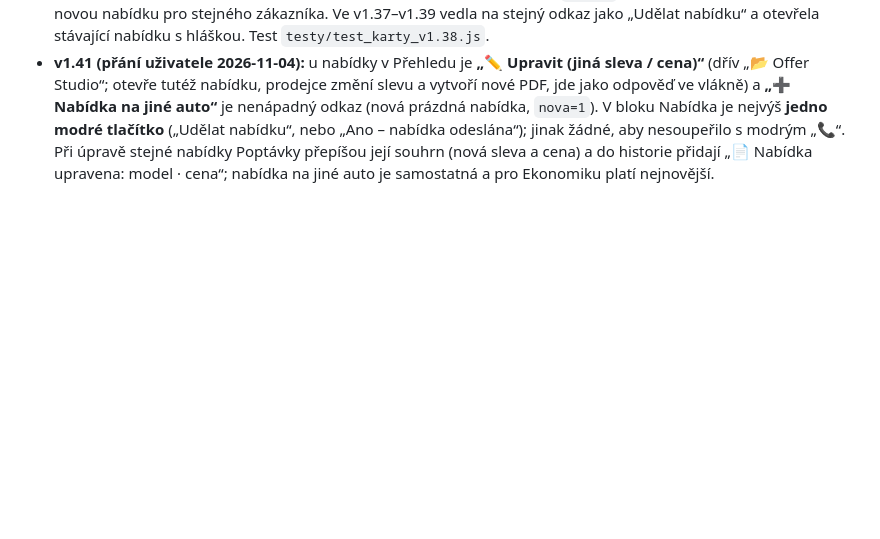
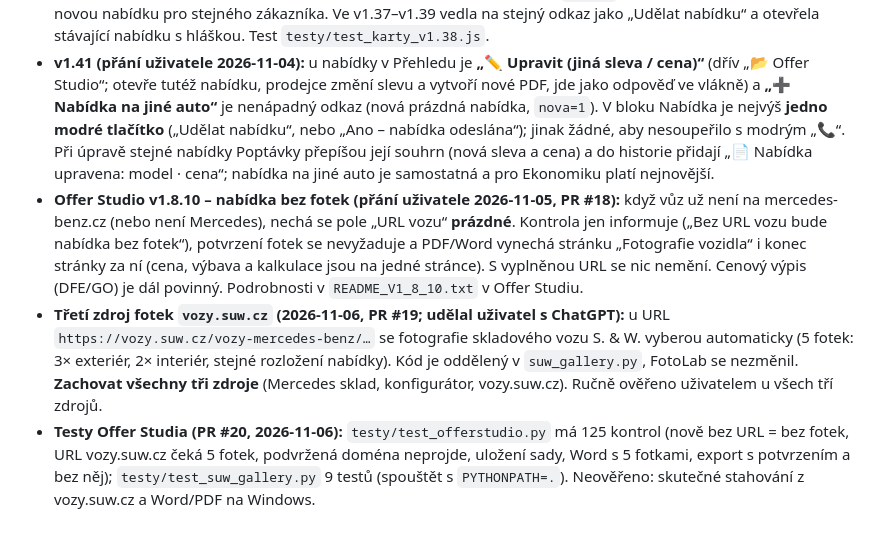
Before and after one commit to spavlacek-glitch/Popt-vky, a Markdown page: docs/nabidky_a_vuz.md, the part around the change. GitHub-like rendering; blank space fills up the shorter version.

```diff
--- a/docs/nabidky_a_vuz.md
+++ b/docs/nabidky_a_vuz.md
@@ -44,3 +44,6 @@
 - **v1.39 / Offer Studio v1.8.9 (přání uživatele 2026-11-04):** `START.bat` už **neotevírá prohlížeč** (kartu otevřenou z `.bat` nelze spojit s kartou Poptávek, takže z ní „Zpět do Poptávek“ otevřelo další kartu, a prodejce Offer Studio otevíral dvakrát). Offer Studio se otevře až z „📄 Udělat nabídku“. Návod v `OS_NAVOD` to říká. Samostatně na `http://127.0.0.1:8774`.
 - **v1.40:** „➕ Další nabídka“ (u poptávky s hotovou nabídkou) má v odkazu `nova=1`, takže Offer Studio rovnou založí novou nabídku pro stejného zákazníka. Ve v1.37–v1.39 vedla na stejný odkaz jako „Udělat nabídku“ a otevřela stávající nabídku s hláškou. Test `testy/test_karty_v1.38.js`.
 - **v1.41 (přání uživatele 2026-11-04):** u nabídky v Přehledu je **„✏️ Upravit (jiná sleva / cena)“** (dřív „📂 Offer Studio“; otevře tutéž nabídku, prodejce změní slevu a vytvoří nové PDF, jde jako odpověď ve vlákně) a **„➕ Nabídka na jiné auto“** je nenápadný odkaz (nová prázdná nabídka, `nova=1`). V bloku Nabídka je nejvýš **jedno modré tlačítko** („Udělat nabídku“, nebo „Ano – nabídka odeslána“); jinak žádné, aby nesoupeřilo s modrým „📞“. Při úpravě stejné nabídky Poptávky přepíšou její souhrn (nová sleva a cena) a do historie přidají „📄 Nabídka upravena: model · cena“; nabídka na jiné auto je samostatná a pro Ekonomiku platí nejnovější.
+- **Offer Studio v1.8.10 – nabídka bez fotek (přání uživatele 2026-11-05, PR #18):** když vůz už není na mercedes-benz.cz (nebo není Mercedes), nechá se pole „URL vozu“ **prázdné**. Kontrola jen informuje („Bez URL vozu bude nabídka bez fotek“), potvrzení fotek se nevyžaduje a PDF/Word vynechá stránku „Fotografie vozidla“ i konec stránky za ní (cena, výbava a kalkulace jsou na jedné stránce). S vyplněnou URL se nic nemění. Cenový výpis (DFE/GO) je dál povinný. Podrobnosti v `README_V1_8_10.txt` v Offer Studiu.
+- **Třetí zdroj fotek `vozy.suw.cz` (2026-11-06, PR #19; udělal uživatel s ChatGPT):** u URL `https://vozy.suw.cz/vozy-mercedes-benz/…` se fotografie skladového vozu S. & W. vyberou automaticky (5 fotek: 3× exteriér, 2× interiér, stejné rozložení nabídky). Kód je oddělený v `suw_gallery.py`, FotoLab se nezměnil. **Zachovat všechny tři zdroje** (Mercedes sklad, konfigurátor, vozy.suw.cz). Ručně ověřeno uživatelem u všech tří zdrojů.
+- **Testy Offer Studia (PR #20, 2026-11-06):** `testy/test_offerstudio.py` má 125 kontrol (nově bez URL = bez fotek, URL vozy.suw.cz čeká 5 fotek, podvržená doména neprojde, uložení sady, Word s 5 fotkami, export s potvrzením a bez něj); `testy/test_suw_gallery.py` 9 testů (spouštět s `PYTHONPATH=.`). Neověřeno: skutečné stahování z vozy.suw.cz a Word/PDF na Windows.
```
Also changed, not shown: CLAUDE.md (+8 -0 lines).
